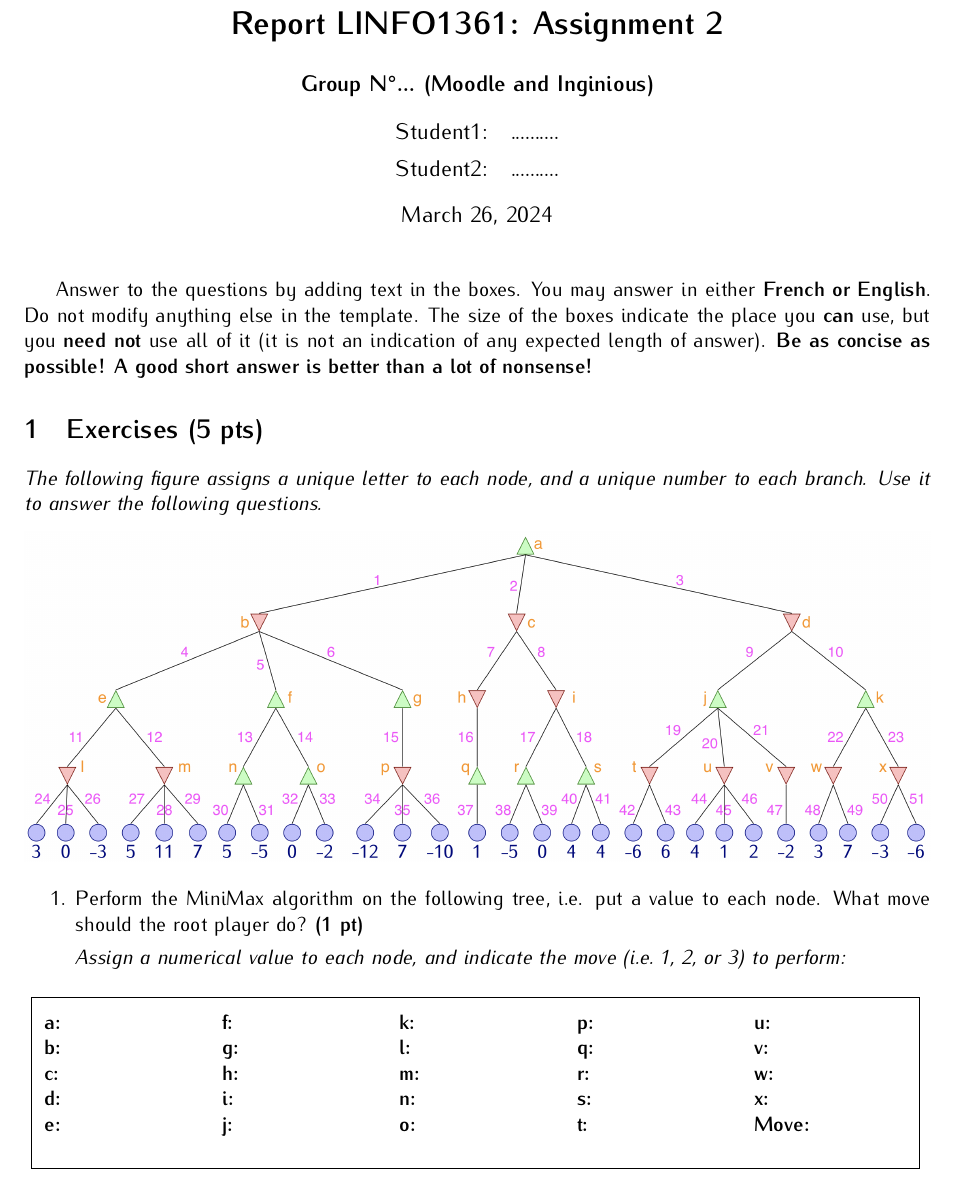
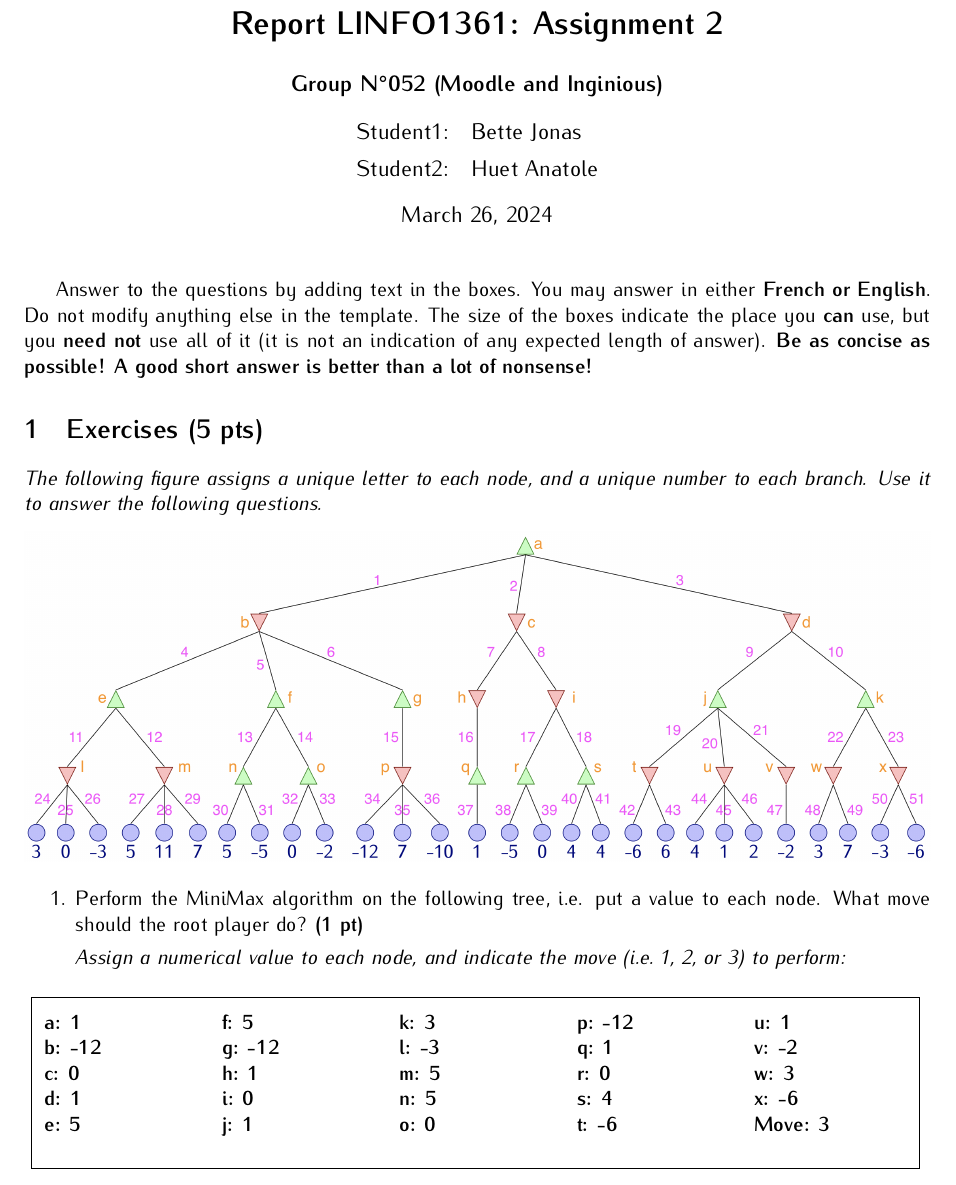
Before and after one commit to Dr4gonJnuit/Assignement-2---LINFO1361-IA, a LaTeX problem sheet (assignment_2_report/report_a2.tex): part of page 1 of 12, cut so that both start at the same text. Compiled offline with pdfLaTeX.

Commit message:
Agent win again alphabeta

```diff
--- a/assignment_2_report/report_a2.tex
+++ b/assignment_2_report/report_a2.tex
@@ -2,8 +2,8 @@
 \usepackage{marvosym}
 
 \assignment{2}
-\group{...}
-\students{..........}{..........}
+\group{052}
+\students{Bette Jonas}{Huet Anatole}
 
 \begin{document}
 
@@ -28,55 +28,55 @@ Answer to the questions by adding text in the boxes. You may answer in either \t
 \end{enumerate}
       \begin{answers}[3cm]
       \begin{multicols}{5}
-      \textbf{a: } %TODO Insert your answer here
+      \textbf{a: 1} %TODO Insert your answer here
 
-      \textbf{b: } %TODO Insert your answer here
+      \textbf{b: -12} %TODO Insert your answer here
 
-      \textbf{c: } %TODO etc.
+      \textbf{c: 0} %TODO etc.
 
-      \textbf{d: }
+      \textbf{d: 1}
 
-      \textbf{e: }
+      \textbf{e: 5}
 
-      \textbf{f: }
+      \textbf{f: 5}
 
-      \textbf{g: }
+      \textbf{g: -12}
 
-      \textbf{h: }
+      \textbf{h: 1}
 
-      \textbf{i: }
+      \textbf{i: 0}
 
-      \textbf{j: }
+      \textbf{j: 1}
 
-      \textbf{k: }
+      \textbf{k: 3}
 
-      \textbf{l: }
+      \textbf{l: -3}
 
-      \textbf{m: }
+      \textbf{m: 5}
 
-      \textbf{n: }
+      \textbf{n: 5}
 
-      \textbf{o: }
+      \textbf{o: 0}
 
-      \textbf{p: }
+      \textbf{p: -12}
 
-      \textbf{q: }
+      \textbf{q: 1}
 
-      \textbf{r: }
+      \textbf{r: 0}
 
-      \textbf{s: }
+      \textbf{s: 4}
 
-      \textbf{t: }
+      \textbf{t: -6}
 
-      \textbf{u: }
+      \textbf{u: 1}
 
-      \textbf{v: }
+      \textbf{v: -2}
 
-      \textbf{w: }
+      \textbf{w: 3}
 
-      \textbf{x: }
+      \textbf{x: -6}
 
-      \textbf{Move: } %TODO Insert 1, 2 or 3 here
+      \textbf{Move: 3} %TODO Insert 1, 2 or 3 here
       \end{multicols}
 	  \end{answers}
 
```
Also changed, not shown: 8 other files.
